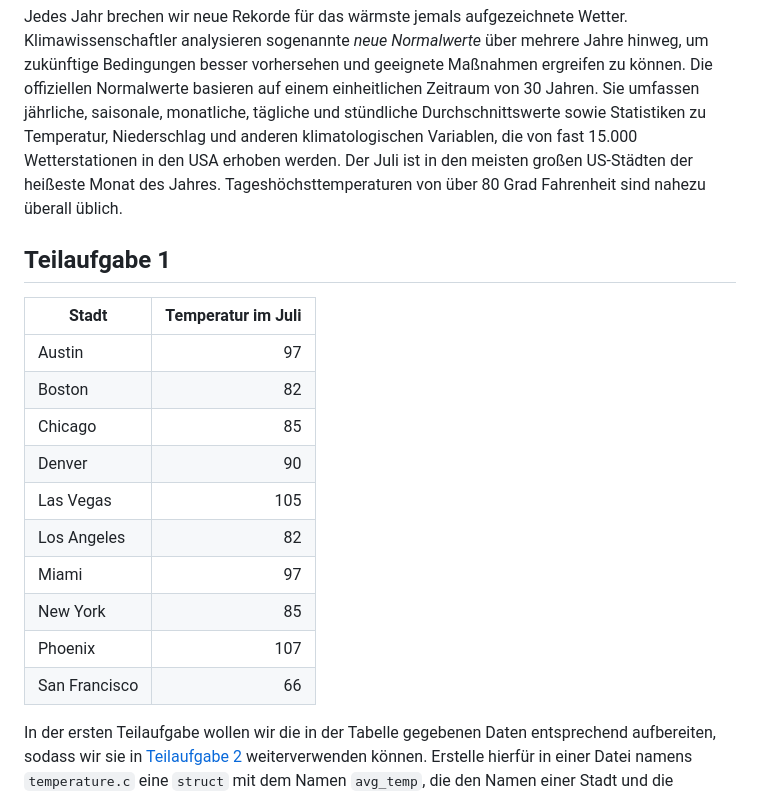
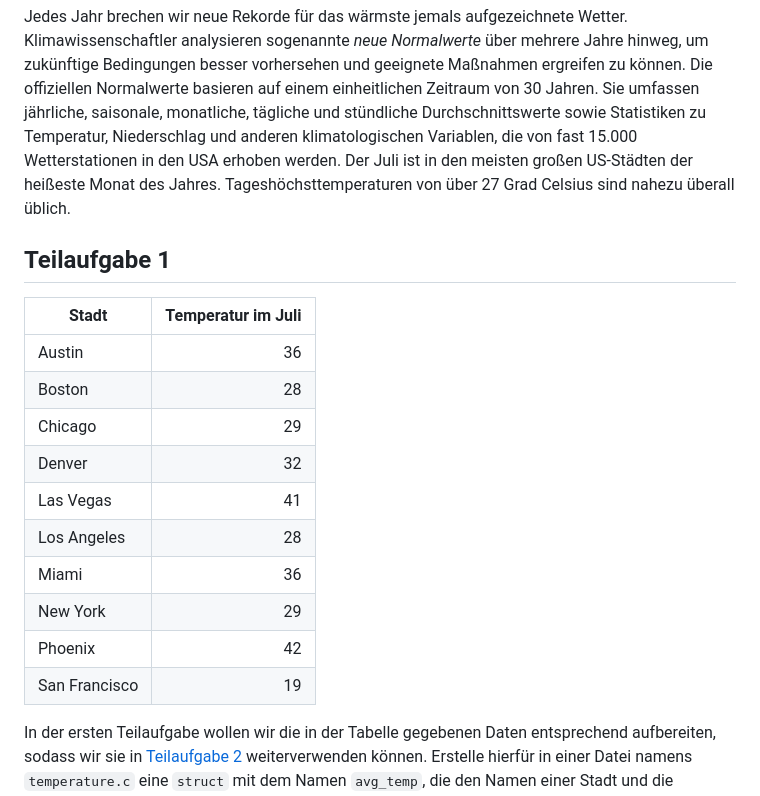
Before and after one commit to inf-lab-dev/labs, a Markdown page: temperature/material/task.md, the part around one of its changes. Drawn GitHub-style.

Commit message:
converted Fahrenheit to Celsius

```diff
--- a/temperature/material/task.md
+++ b/temperature/material/task.md
@@ -13,22 +13,22 @@ Jedes Jahr brechen wir neue Rekorde für das wärmste jemals aufgezeichnete Wett
 Klimawissenschaftler analysieren sogenannte _neue Normalwerte_ über mehrere Jahre hinweg, um zukünftige Bedingungen besser vorhersehen und geeignete Maßnahmen ergreifen zu können.
 Die offiziellen Normalwerte basieren auf einem einheitlichen Zeitraum von 30 Jahren.
 Sie umfassen jährliche, saisonale, monatliche, tägliche und stündliche Durchschnittswerte sowie Statistiken zu Temperatur, Niederschlag und anderen klimatologischen Variablen, die von fast 15.000 Wetterstationen in den USA erhoben werden.
-Der Juli ist in den meisten großen US-Städten der heißeste Monat des Jahres. Tageshöchsttemperaturen von über 80 Grad Fahrenheit sind nahezu überall üblich.
+Der Juli ist in den meisten großen US-Städten der heißeste Monat des Jahres. Tageshöchsttemperaturen von über 27 Grad Celsius sind nahezu überall üblich.
 
 ## Teilaufgabe 1
 
 | Stadt         | Temperatur im Juli |
 | ------------- | -----------------: |
-| Austin        |                 97 |
-| Boston        |                 82 |
-| Chicago       |                 85 |
-| Denver        |                 90 |
-| Las Vegas     |                105 |
-| Los Angeles   |                 82 |
-| Miami         |                 97 |
-| New York      |                 85 |
-| Phoenix       |                107 |
-| San Francisco |                 66 |
+| Austin        |                 36 |
+| Boston        |                 28 |
+| Chicago       |                 29 |
+| Denver        |                 32 |
+| Las Vegas     |                 41 |
+| Los Angeles   |                 28 |
+| Miami         |                 36 |
+| New York      |                 29 |
+| Phoenix       |                 42 |
+| San Francisco |                 19 |
 
 In der ersten Teilaufgabe wollen wir die in der Tabelle gegebenen Daten entsprechend aufbereiten, sodass wir sie in [Teilaufgabe 2](#teilaufgabe-2) weiterverwenden können.
 Erstelle hierfür in einer Datei namens `temperature.c` eine `struct` mit dem Namen `avg_temp`, die den Namen einer Stadt und die entsprechende Temperatur im Juli speichert.
```
Also changed, not shown: other parts of temperature/material/task.md (+1 -1 lines).
